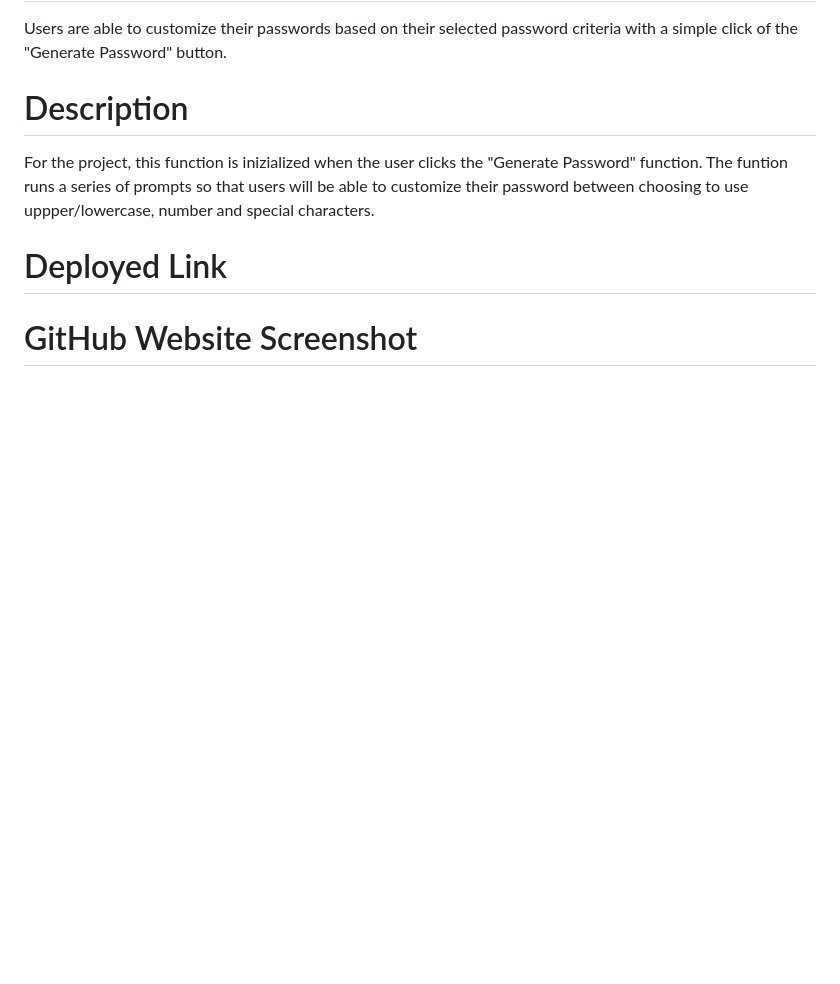
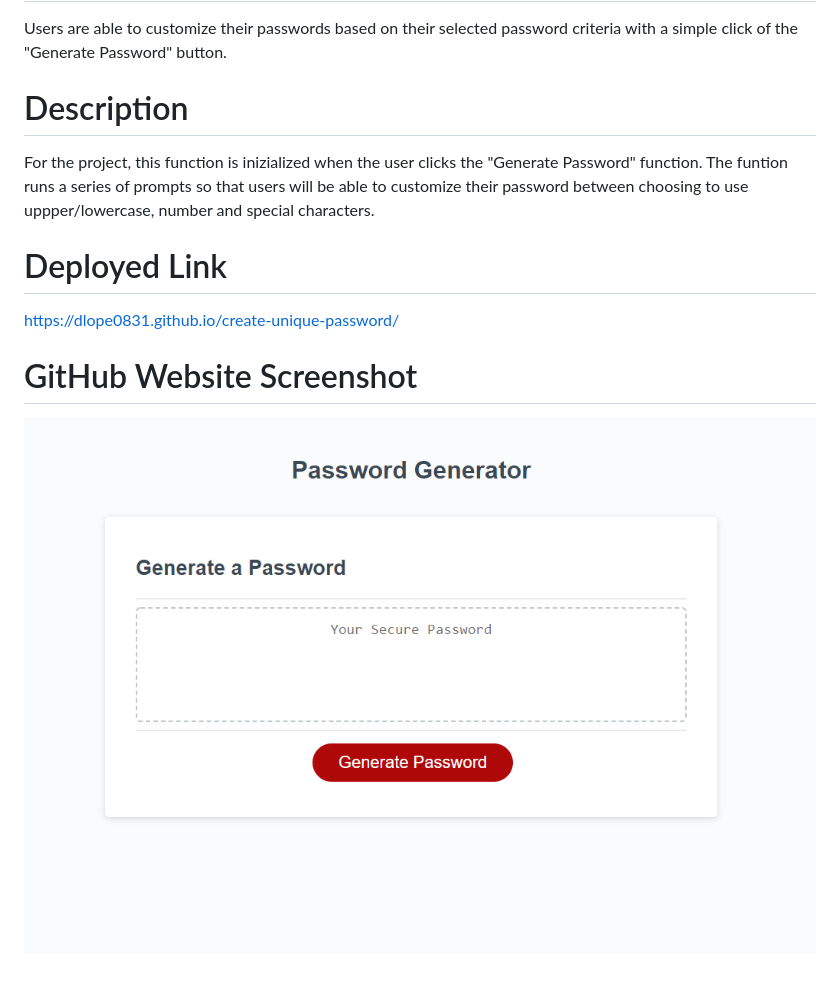
Before and after one commit to dlope0831/create-unique-password, a Markdown page: Develop/README.md, the part around the change. Drawn GitHub-style; pictures changed too: Develop/Website Screenshot img.png (added); blank space fills up the shorter version.

Commit message:
added website screenshot and deploy link to readme

```diff
--- a/Develop/README.md
+++ b/Develop/README.md
@@ -5,6 +5,7 @@ Users are able to customize their passwords based on their selected password cri
 For the project, this function is inizialized when the user clicks the "Generate Password" function. The funtion runs a series of prompts so that users will be able to customize their password between choosing to use uppper/lowercase, number and special characters.
 
 # Deployed Link
-
+https://dlope0831.github.io/create-unique-password/
 
 # GitHub Website Screenshot
+![alt screenshot of Password Generator](./Website%20Screenshot%20img.png)
```
